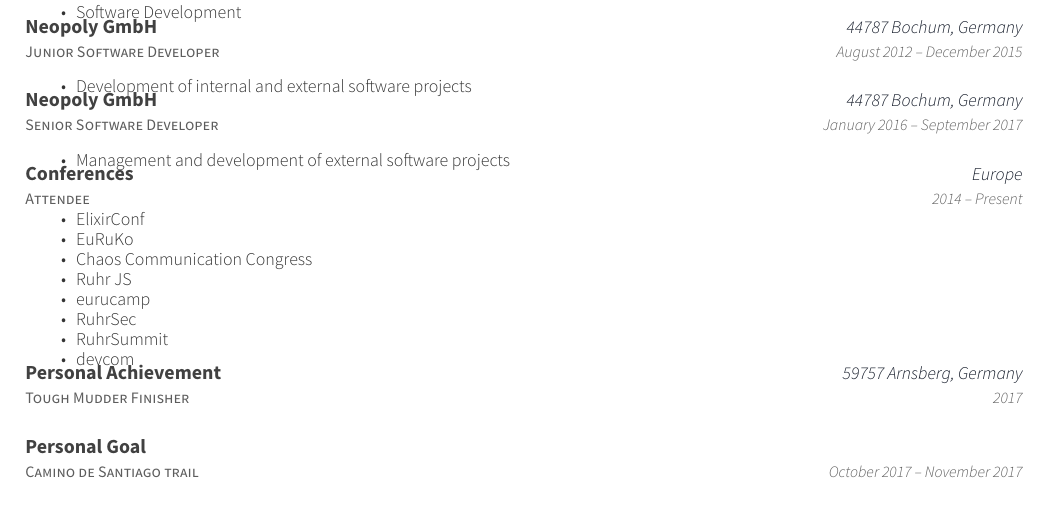
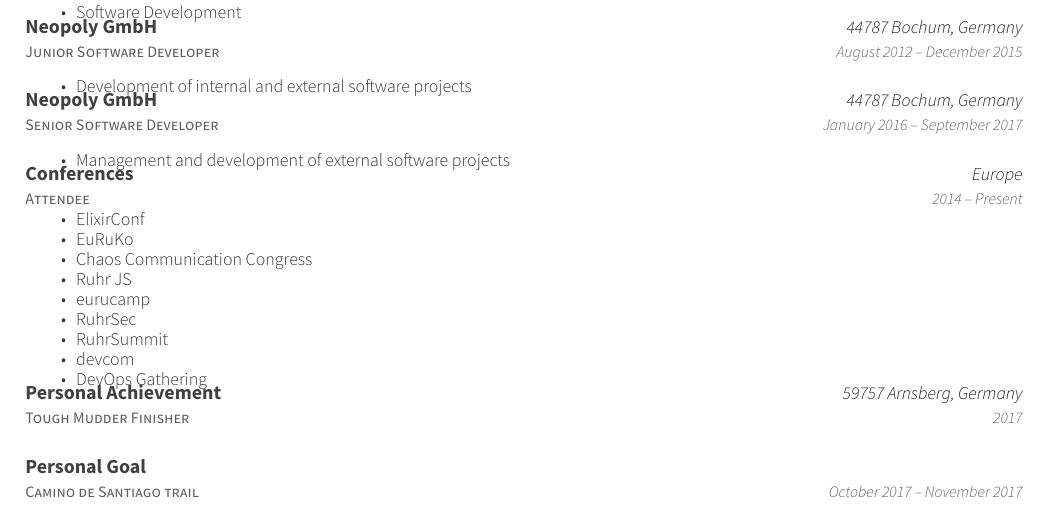
Before and after one commit to JanOwiesniak/cv, a LaTeX CV (resume.tex): part of page 1 of 3, cut so that both start at the same text. Compiled offline with XeLaTeX.

Commit message:
Added `DevOps Gathering` to Conferences

```diff
--- a/resume.tex
+++ b/resume.tex
@@ -129,6 +129,7 @@
 		\item {RuhrSec}
 		\item {RuhrSummit}
 		\item {devcom}
+		\item {DevOps Gathering}
 		\end{cvitems}}
 	\cventry
 	{Tough Mudder Finisher}
```
